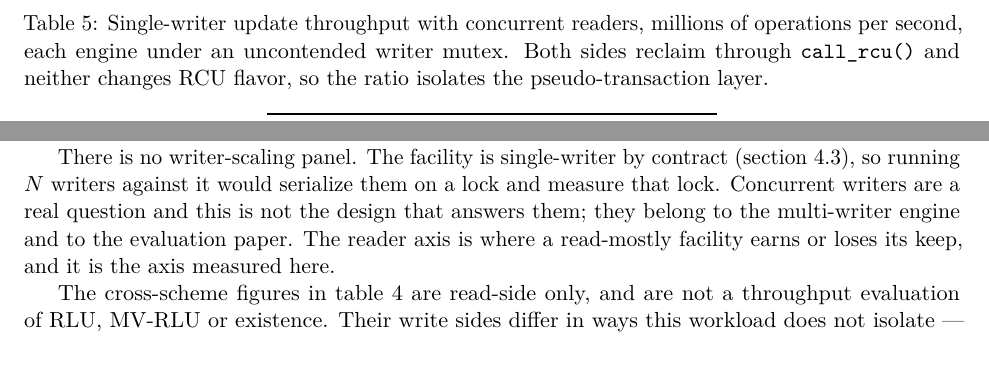
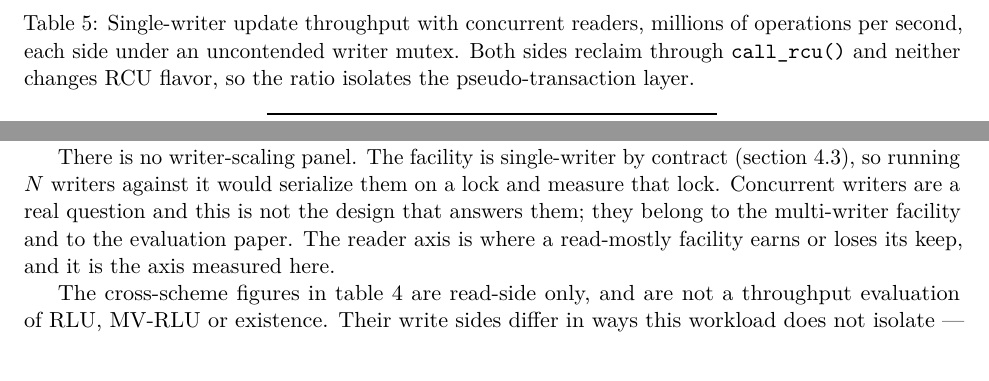
Before and after one commit to compudj/articles, a LaTeX paper (p1-sw-flip-latch/main.tex): two parts of page 25 of 43, joined at a grey line, cut so that both start at the same text. Compiled offline with pdfLaTeX.

Commit message:
p1: say facility, not engine, where the design is meant
The paper says "facility" 106 times and "engine" six; "engine" is off-voice, and
in sec:measured it had crept into text describing the DESIGN rather than an
implementation.  "they belong to the multi-writer engine" now reads "the
multi-writer facility", matching how the rest of the paper names its own
subject and its multi-writer counterpart (sec:exclusion).

Two neighbours fixed with it: the drafting note above the section said "the MW
engine's story", and tab:writecost's caption said "each engine under an
uncontended writer mutex" -- harness vocabulary, where the same caption already
says "both sides", so it now says "each side".

The three remaining uses are correct and stay: they name the urcu-txn engine at
a specific commit (b3e23f9f, 5fc3cadf), which is an implementation and not a
design.

Signed-off-by: Mathieu Desnoyers <mathieu.desnoyers@efficios.com>

```diff
--- a/p1-sw-flip-latch/main.tex
+++ b/p1-sw-flip-latch/main.tex
@@ -1811,7 +1811,7 @@ and readers running concurrently:
 % Anchored, for the same reason as tab:readcost above.
 \par\medskip\noindent\begin{minipage}{\linewidth}
 \captionof{table}{Single-writer update throughput with concurrent readers,
-millions of operations per second, each engine under an uncontended writer
+millions of operations per second, each side under an uncontended writer
 mutex. Both sides reclaim through \code{call\_rcu()} and neither changes \rcu
 flavor, so the ratio isolates the \pseudotxn layer.}
 \label{tab:writecost}
@@ -1875,7 +1875,7 @@ synchronous reclaim shim and free in place.
 There is no writer-scaling panel. The facility is single-writer by contract
 (\cref{sec:exclusion}), so running $N$ writers against it would serialize them
 on a lock and measure that lock. Concurrent writers are a real question and this
-is not the design that answers them; they belong to the multi-writer engine and
+is not the design that answers them; they belong to the multi-writer facility and
 to the evaluation paper. The reader axis is where a read-mostly facility earns
 or loses its keep, and it is the axis measured here.
 
```
Also changed, not shown: p1-sw-flip-latch/main.tex (2 more changed lines).
